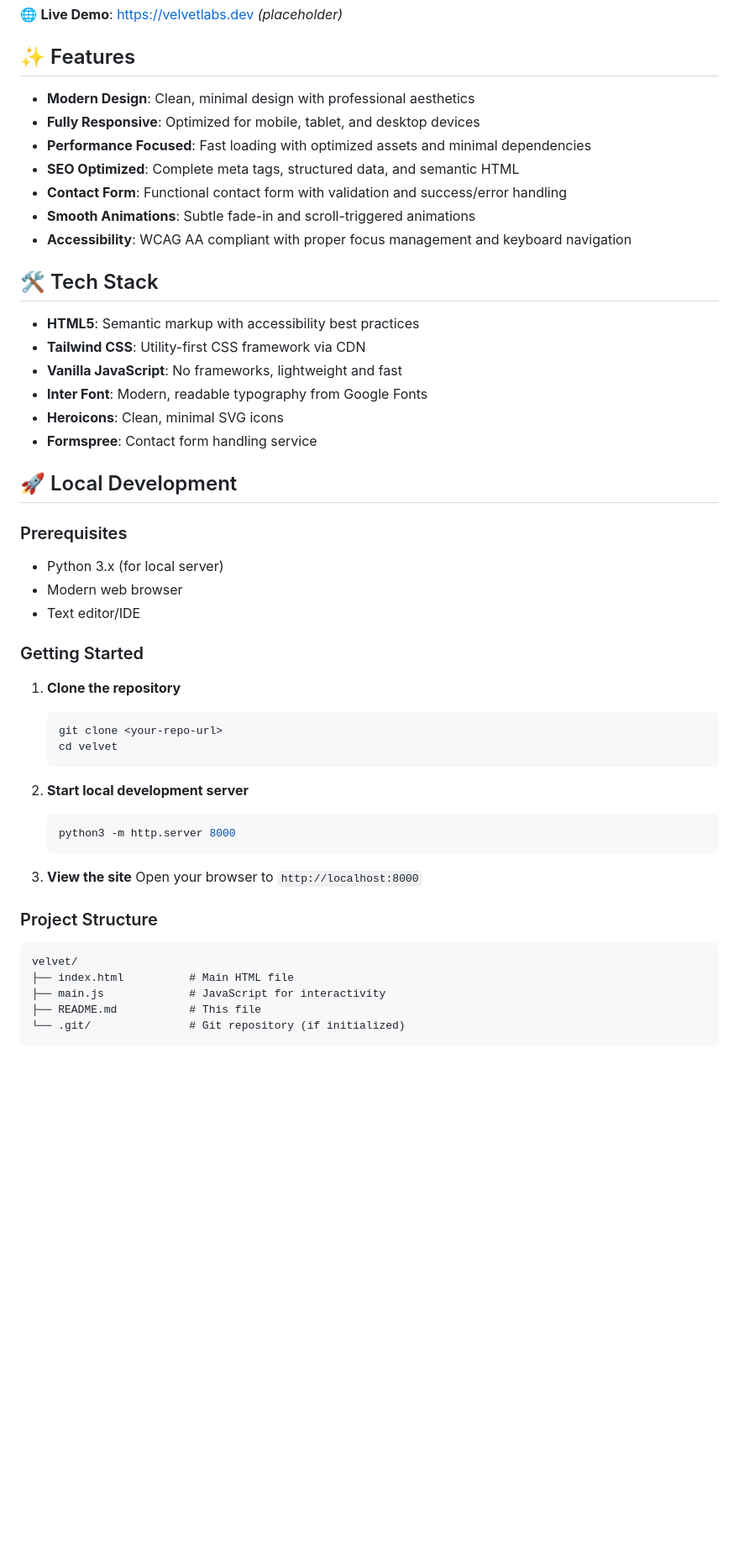
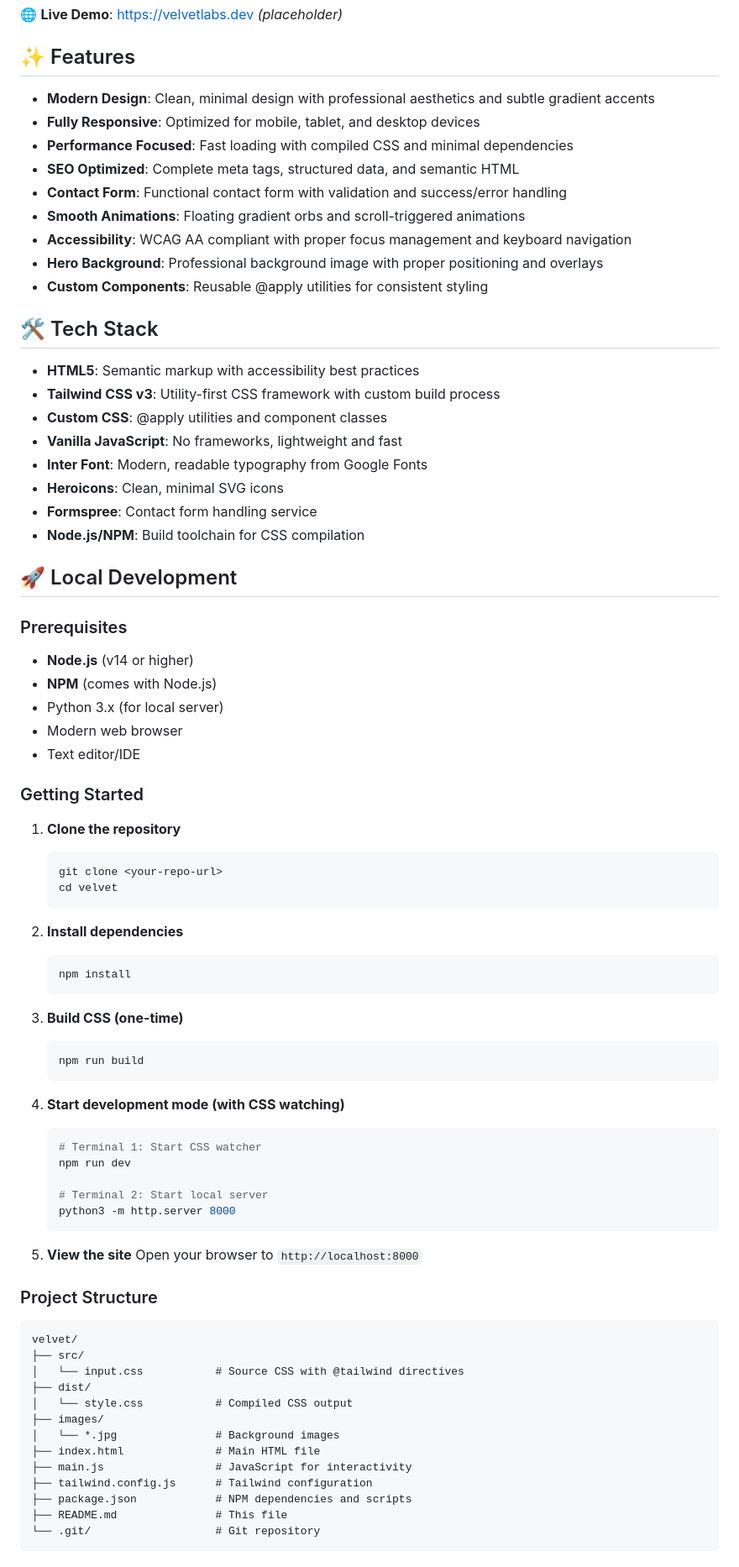
Before and after one commit to xtfer/velvet-tiger, a Markdown page: README.md, the part around one of its changes. Shown at 84% size. Rendered like a GitHub page; blank space fills up the shorter version.

````diff
--- a/README.md
+++ b/README.md
@@ -6,27 +6,33 @@ A clean, minimal 1-page website for Velvet Labs - a technology studio and ventur
 
 ## ✨ Features
 
-- **Modern Design**: Clean, minimal design with professional aesthetics
+- **Modern Design**: Clean, minimal design with professional aesthetics and subtle gradient accents
 - **Fully Responsive**: Optimized for mobile, tablet, and desktop devices
-- **Performance Focused**: Fast loading with optimized assets and minimal dependencies
+- **Performance Focused**: Fast loading with compiled CSS and minimal dependencies
 - **SEO Optimized**: Complete meta tags, structured data, and semantic HTML
 - **Contact Form**: Functional contact form with validation and success/error handling
-- **Smooth Animations**: Subtle fade-in and scroll-triggered animations
+- **Smooth Animations**: Floating gradient orbs and scroll-triggered animations
 - **Accessibility**: WCAG AA compliant with proper focus management and keyboard navigation
+- **Hero Background**: Professional background image with proper positioning and overlays
+- **Custom Components**: Reusable @apply utilities for consistent styling
 
 ## 🛠️ Tech Stack
 
 - **HTML5**: Semantic markup with accessibility best practices
-- **Tailwind CSS**: Utility-first CSS framework via CDN
+- **Tailwind CSS v3**: Utility-first CSS framework with custom build process
+- **Custom CSS**: @apply utilities and component classes
 - **Vanilla JavaScript**: No frameworks, lightweight and fast
 - **Inter Font**: Modern, readable typography from Google Fonts
 - **Heroicons**: Clean, minimal SVG icons
 - **Formspree**: Contact form handling service
+- **Node.js/NPM**: Build toolchain for CSS compilation
 
 ## 🚀 Local Development
 
 ### Prerequisites
 
+- **Node.js** (v14 or higher)
+- **NPM** (comes with Node.js)
 - Python 3.x (for local server)
 - Modern web browser
 - Text editor/IDE
@@ -39,19 +45,43 @@ A clean, minimal 1-page website for Velvet Labs - a technology studio and ventur
    cd velvet
    ```
 
-2. **Start local development server**
+2. **Install dependencies**
    ```bash
+   npm install
+   ```
+
+3. **Build CSS (one-time)**
+   ```bash
+   npm run build
+   ```
+
+4. **Start development mode (with CSS watching)**
+   ```bash
+   # Terminal 1: Start CSS watcher
+   npm run dev
+
+   # Terminal 2: Start local server
    python3 -m http.server 8000
    ```
 
-3. **View the site**
+5. **View the site**
    Open your browser to `http://localhost:8000`
 
 ### Project Structure
 
 ```
 velvet/
-├── index.html          # Main HTML file
-├── main.js             # JavaScript for interactivity
-├── README.md           # This file
-└── .git/               # Git repository (if initialized)
+├── src/
+│   └── input.css           # Source CSS with @tailwind directives
+├── dist/
+│   └── style.css           # Compiled CSS output
+├── images/
+│   └── *.jpg               # Background images
+├── index.html              # Main HTML file
+├── main.js                 # JavaScript for interactivity
+├── tailwind.config.js      # Tailwind configuration
+├── package.json            # NPM dependencies and scripts
+├── README.md               # This file
+└── .git/                   # Git repository
+```
+
````
Also changed, not shown: other parts of README.md (+81 -11 lines).
